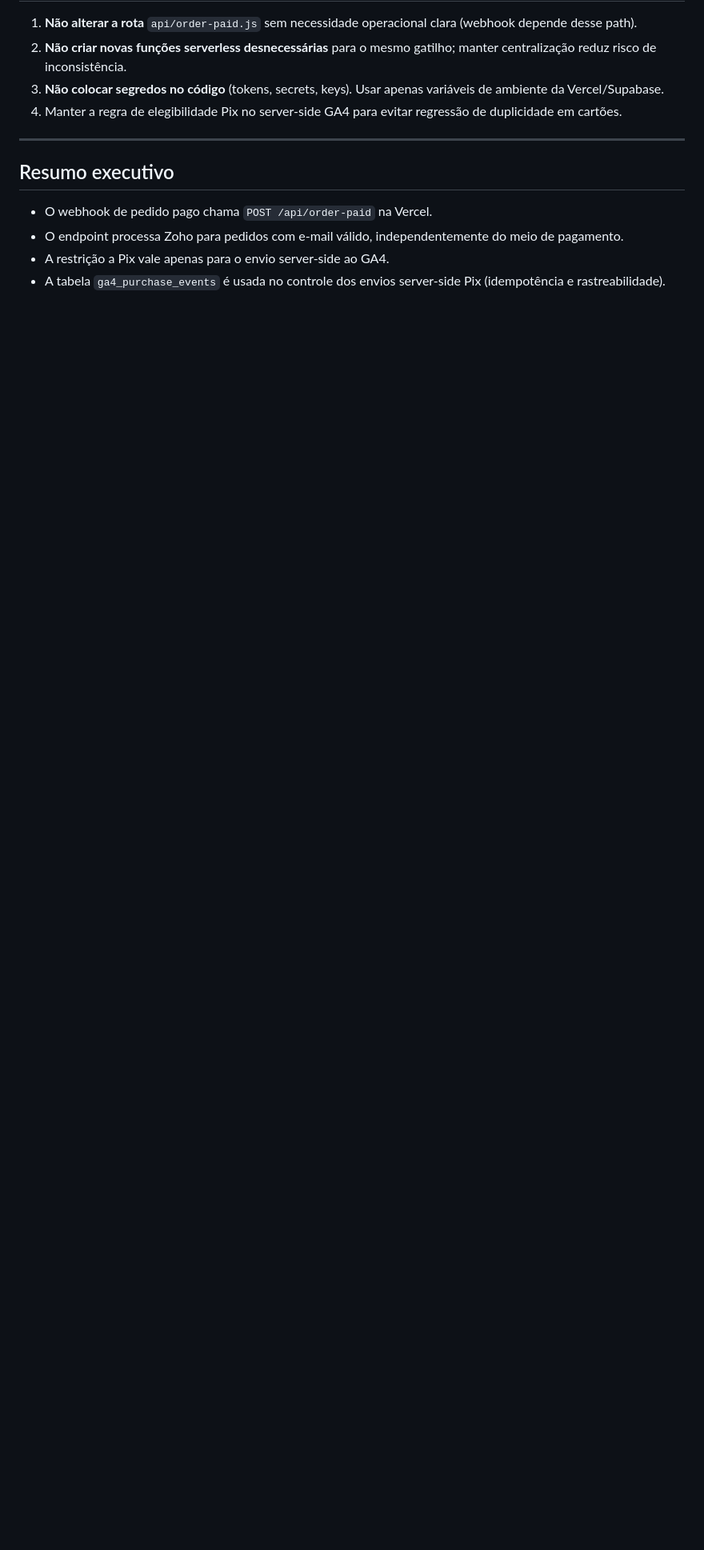
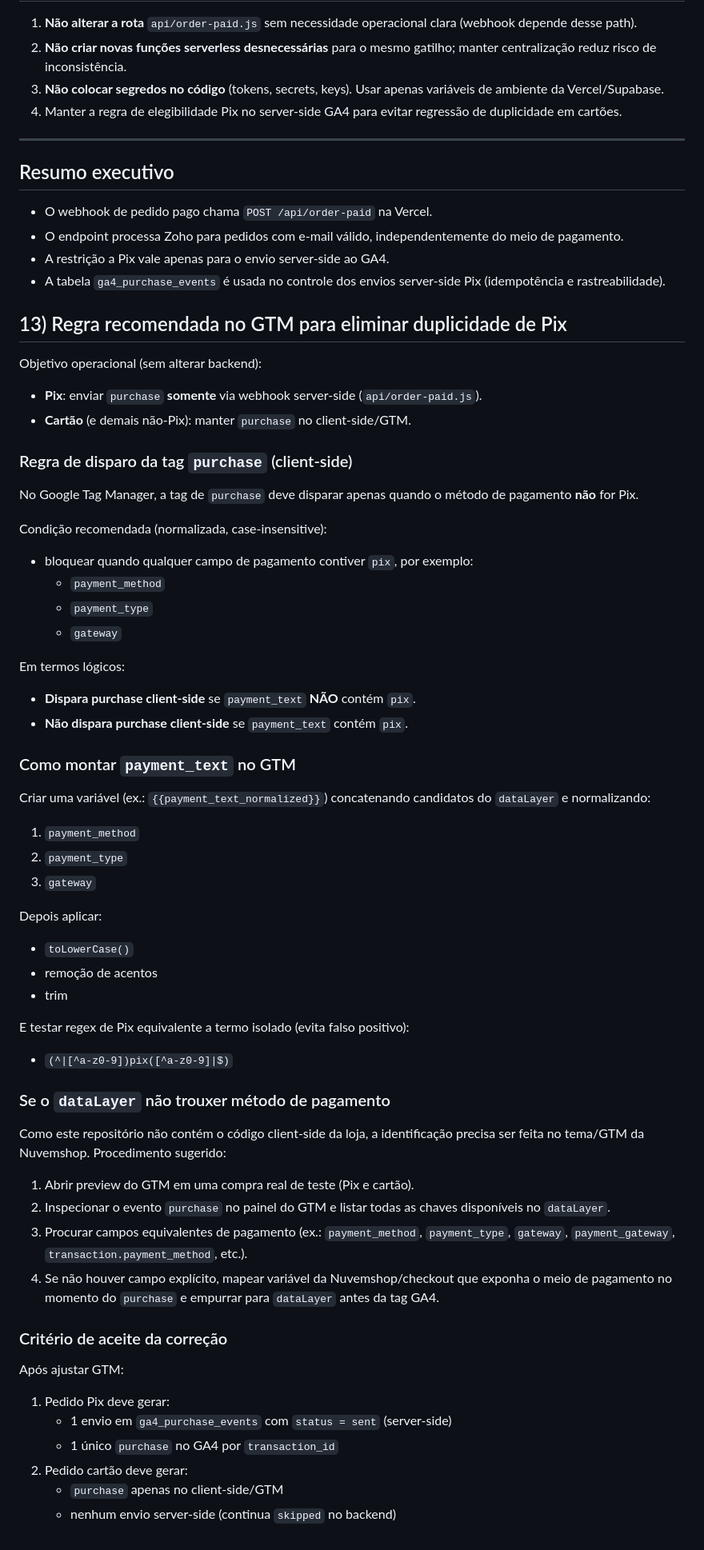
Before and after one commit to hamilton-ha/nuvemshop-zoho, a Markdown page: docs/order-paid-ga4-zoho.md, the part around the change. Shown at 80% size. Rendered like a GitHub page; blank space fills up the shorter version.

Commit message:
docs: definir regra GTM para bloquear purchase de Pix no client-side

```diff
--- a/docs/order-paid-ga4-zoho.md
+++ b/docs/order-paid-ga4-zoho.md
@@ -220,3 +220,64 @@ Uso recomendado desses casos:
 - O endpoint processa Zoho para pedidos com e-mail válido, independentemente do meio de pagamento.
 - A restrição a Pix vale apenas para o envio server-side ao GA4.
 - A tabela `ga4_purchase_events` é usada no controle dos envios server-side Pix (idempotência e rastreabilidade).
+
+## 13) Regra recomendada no GTM para eliminar duplicidade de Pix
+
+Objetivo operacional (sem alterar backend):
+
+- **Pix**: enviar `purchase` **somente** via webhook server-side (`api/order-paid.js`).
+- **Cartão** (e demais não-Pix): manter `purchase` no client-side/GTM.
+
+### Regra de disparo da tag `purchase` (client-side)
+
+No Google Tag Manager, a tag de `purchase` deve disparar apenas quando o método de pagamento **não** for Pix.
+
+Condição recomendada (normalizada, case-insensitive):
+
+- bloquear quando qualquer campo de pagamento contiver `pix`, por exemplo:
+  - `payment_method`
+  - `payment_type`
+  - `gateway`
+
+Em termos lógicos:
+
+- **Dispara purchase client-side** se `payment_text` **NÃO** contém `pix`.
+- **Não dispara purchase client-side** se `payment_text` contém `pix`.
+
+### Como montar `payment_text` no GTM
+
+Criar uma variável (ex.: `{{payment_text_normalized}}`) concatenando candidatos do `dataLayer` e normalizando:
+
+1. `payment_method`
+2. `payment_type`
+3. `gateway`
+
+Depois aplicar:
+
+- `toLowerCase()`
+- remoção de acentos
+- trim
+
+E testar regex de Pix equivalente a termo isolado (evita falso positivo):
+
+- `(^|[^a-z0-9])pix([^a-z0-9]|$)`
+
+### Se o `dataLayer` não trouxer método de pagamento
+
+Como este repositório não contém o código client-side da loja, a identificação precisa ser feita no tema/GTM da Nuvemshop. Procedimento sugerido:
+
+1. Abrir preview do GTM em uma compra real de teste (Pix e cartão).
+2. Inspecionar o evento `purchase` no painel do GTM e listar todas as chaves disponíveis no `dataLayer`.
+3. Procurar campos equivalentes de pagamento (ex.: `payment_method`, `payment_type`, `gateway`, `payment_gateway`, `transaction.payment_method`, etc.).
+4. Se não houver campo explícito, mapear variável da Nuvemshop/checkout que exponha o meio de pagamento no momento do `purchase` e empurrar para `dataLayer` antes da tag GA4.
+
+### Critério de aceite da correção
+
+Após ajustar GTM:
+
+1. Pedido Pix deve gerar:
+   - 1 envio em `ga4_purchase_events` com `status = sent` (server-side)
+   - 1 único `purchase` no GA4 por `transaction_id`
+2. Pedido cartão deve gerar:
+   - `purchase` apenas no client-side/GTM
+   - nenhum envio server-side (continua `skipped` no backend)
```
